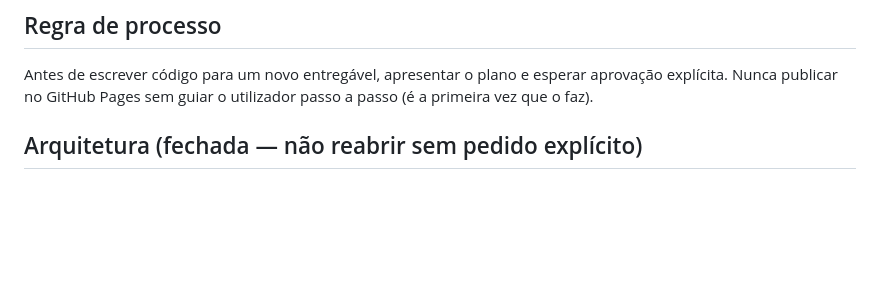
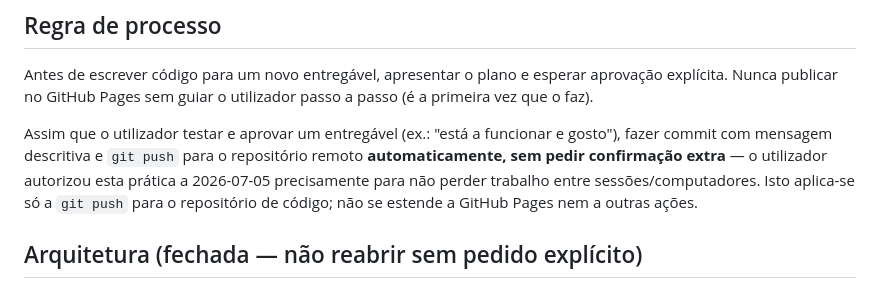
Before and after one commit to jbcarvalhais/app-dir_desportivo, a Markdown page: CLAUDE.md, the part around the change. Rendered like a GitHub page; blank space fills up the shorter version.

Commit message:
Documenta regra: publicar automaticamente no GitHub após cada entregável aprovado
Combinado com o utilizador para evitar perda de trabalho entre sessões
e computadores diferentes.

```diff
--- a/CLAUDE.md
+++ b/CLAUDE.md
@@ -5,6 +5,8 @@ Estudante de mestrado em Ciência de Dados, não programador. Todo o código é
 
 ## Regra de processo
 Antes de escrever código para um novo entregável, apresentar o plano e esperar aprovação explícita. Nunca publicar no GitHub Pages sem guiar o utilizador passo a passo (é a primeira vez que o faz).
+
+Assim que o utilizador testar e aprovar um entregável (ex.: "está a funcionar e gosto"), fazer commit com mensagem descritiva e `git push` para o repositório remoto **automaticamente, sem pedir confirmação extra** — o utilizador autorizou esta prática a 2026-07-05 precisamente para não perder trabalho entre sessões/computadores. Isto aplica-se só a `git push` para o repositório de código; não se estende a GitHub Pages nem a outras ações.
 
 ## Arquitetura (fechada — não reabrir sem pedido explícito)
 - **Um único ficheiro HTML** auto-suficiente: HTML + CSS + JavaScript vanilla. Sem passo de build, sem framework, sem Streamlit.
```
